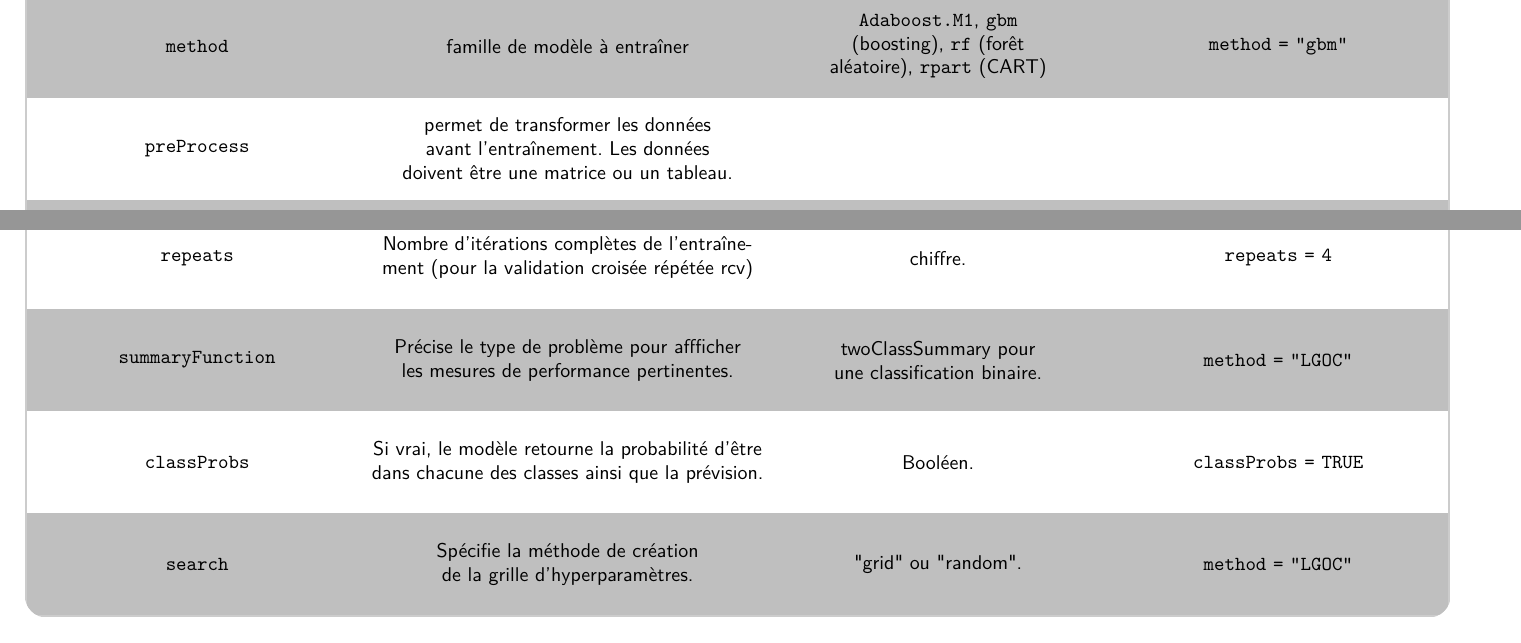
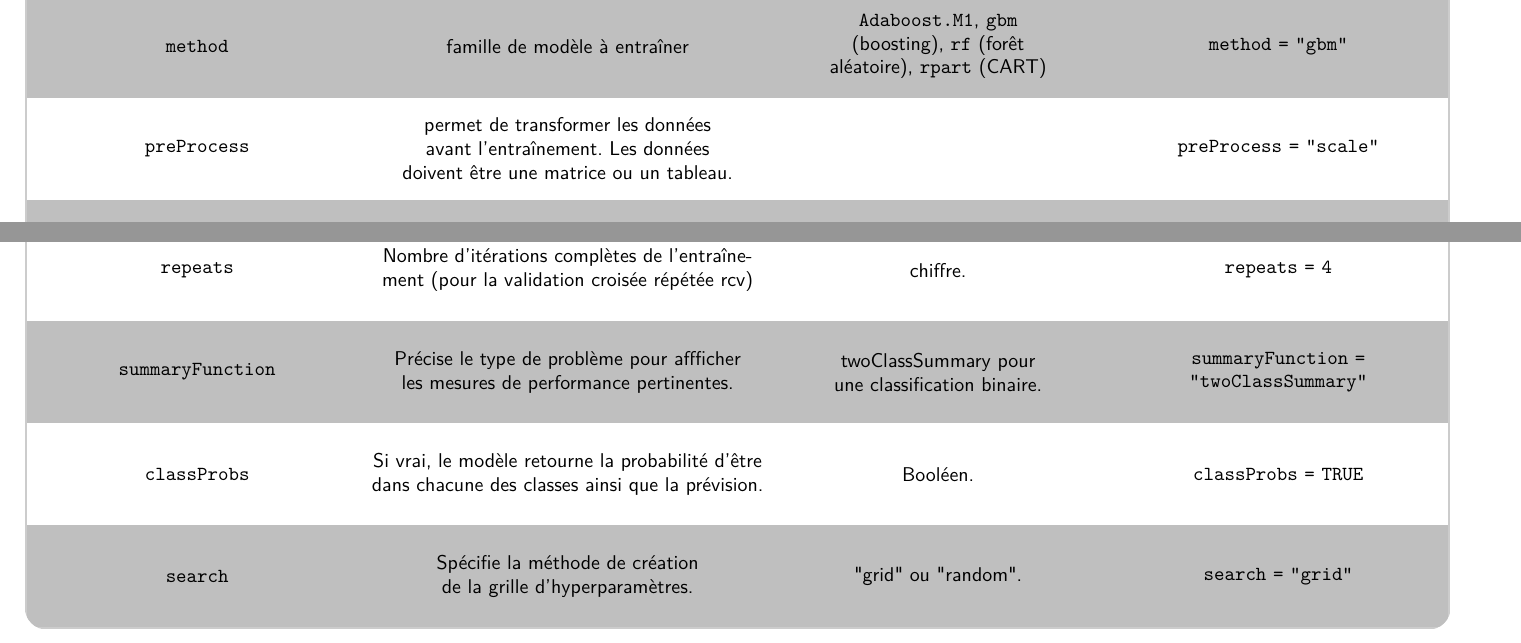
Before and after one commit to ressources-act/Guide_de_survie_en_actuariat, a LaTeX document (02_Cheatsheets/cheatsht-R-ACT3114.tex): two parts of pages 6 and 7 of 11, joined at a grey line, cut so that both start at the same text. Compiled offline with pdfLaTeX.

Commit message:
ACT-3114
corrigé quelques erreurs dans les exemple

```diff
--- a/02_Cheatsheets/cheatsht-R-ACT3114.tex
+++ b/02_Cheatsheets/cheatsht-R-ACT3114.tex
@@ -567,7 +567,7 @@
 	\texttt{form	}	&	formule du modèle	&	 	&	 	\\
 	\texttt{data}	&	jeu de données	&		&	\texttt{data = dataset}	 \\
 	\texttt{method}	&	famille de modèle à entraîner	&	\texttt{Adaboost.M1}, \texttt{gbm} (boosting), \texttt{rf} (forêt aléatoire), \texttt{rpart} (CART)	&	\texttt{method = "gbm"}	 \\
-	\texttt{preProcess}	&	permet de transformer les données avant l'entraînement. Les données doivent être une matrice ou un tableau.	&		&		 \\
+	\texttt{preProcess}	&	permet de transformer les données avant l'entraînement. Les données doivent être une matrice ou un tableau.	&		&	\texttt{preProcess = "scale"}	 \\
 	\texttt{tuneLength}	&	Nombre maximal de combinaisons des paramètres à tester dans l'optimisation.	&		&	\texttt{tuneLength = 8}	 \\
 	\texttt{tuneGrid}	&	Grille d'hyperparamètres à tester au lieu d'une recherche aléatoire.	&		&
 		\texttt{tuneGrid = expand.grid(
@@ -665,9 +665,9 @@
 	\texttt{p}	&	Proportion des données à utiliser par itération de l'entraînement.	&	chiffre. 	&	 \texttt{p = 0.6}	\\
 	\texttt{number}	&	Nombre de plis (cv) ou de groupes d'entraînement (LGOCV).	&	chiffre. 	&	 \texttt{number = 2}	\\
 	\texttt{repeats}	&	Nombre d'itérations complètes de l'entraînement (pour la validation croisée répétée rcv)	&	chiffre. 	&	 \texttt{repeats = 4}	\\
-	\texttt{summaryFunction}	&	Précise le type de problème pour affficher les mesures de performance pertinentes.	&	twoClassSummary pour une classification binaire. 	&	\texttt{method = "LGOC"} 	\\
+	\texttt{summaryFunction}	&	Précise le type de problème pour affficher les mesures de performance pertinentes.	&	twoClassSummary pour une classification binaire. 	&	\texttt{summaryFunction = "twoClassSummary"} 	\\
 	\texttt{classProbs}	&	Si vrai, le modèle retourne la probabilité d'être dans chacune des classes ainsi que la prévision.	&	Booléen. 	&	\texttt{classProbs = TRUE} 	\\
-	\texttt{search}	&	Spécifie la méthode de création de la grille d'hyperparamètres.	&	"grid" ou "random". 	&	\texttt{method = "LGOC"} 	\\
+	\texttt{search}	&	Spécifie la méthode de création de la grille d'hyperparamètres.	&	"grid" ou "random". 	&	\texttt{search = "grid"} 	\\
 };
     \node[fit=(m-1-1)(m-1-4)]{\texttt{caret::trainControl()}};
 \end{tikzpicture}
```
Also changed, not shown: 02_Cheatsheets/cheatsht-ACT3114.tex (+1 -0 lines), 02_Cheatsheets/cheatsht-ACT3114.pdf, 02_Cheatsheets/cheatsht-R-ACT3114.pdf, 1 other file.
